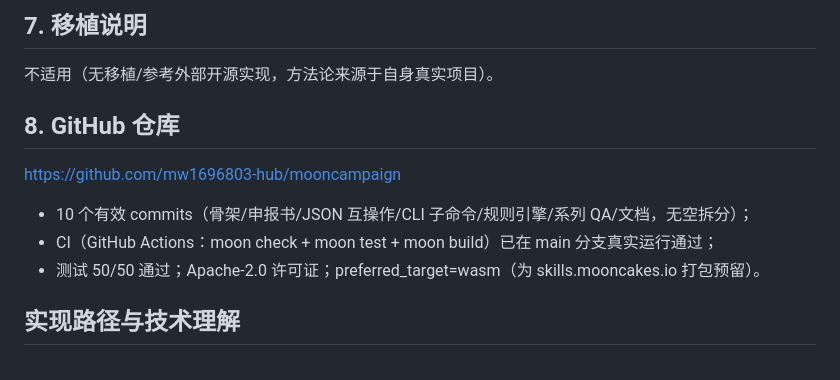
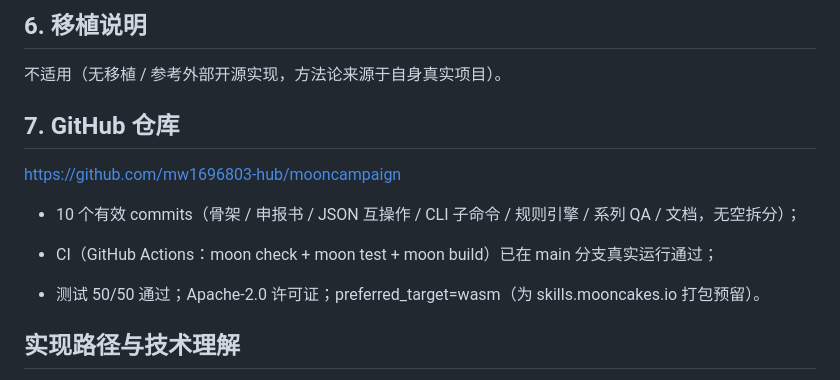
Before and after one commit to mw1696803-hub/mooncampaign, a Markdown page: docs/proposal-zh.md, the part around one of its changes. Rendered like a GitHub page.

```diff
--- a/docs/proposal-zh.md
+++ b/docs/proposal-zh.md
@@ -53,14 +64,19 @@ mooncampaign：类型安全的系列内容编排引擎（Campaign Orchestration
 
-## 7. 移植说明
+## 6. 移植说明
 
-不适用（无移植/参考外部开源实现，方法论来源于自身真实项目）。
+不适用（无移植 / 参考外部开源实现，方法论来源于自身真实项目）。
 
-## 8. GitHub 仓库
+## 7. GitHub 仓库
 
-https://github.com/mw1696803-hub/mooncampaign
-- 10 个有效 commits（骨架/申报书/JSON 互操作/CLI 子命令/规则引擎/系列 QA/文档，无空拆分）；
-- CI（GitHub Actions：moon check + moon test + moon build）已在 main 分支真实运行通过；
-- 测试 50/50 通过；Apache-2.0 许可证；preferred_target=wasm（为 skills.mooncakes.io 打包预留）。
+[https://github.com/mw1696803-hub/mooncampaign](https://github.com/mw1696803-hub/mooncampaign)
+
+
+
+* 10 个有效 commits（骨架 / 申报书 / JSON 互操作 / CLI 子命令 / 规则引擎 / 系列 QA / 文档，无空拆分）；
+
+* CI（GitHub Actions：moon check + moon test + moon build）已在 main 分支真实运行通过；
+
+* 测试 50/50 通过；Apache-2.0 许可证；preferred\_target=wasm（为 skills.mooncakes.io 打包预留）。
 
 ## 实现路径与技术理解
 
```
Also changed, not shown: other parts of docs/proposal-zh.md (+38 -27 lines).
